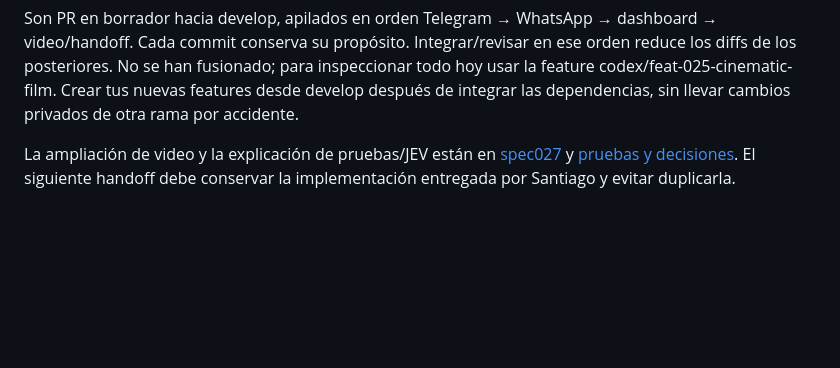
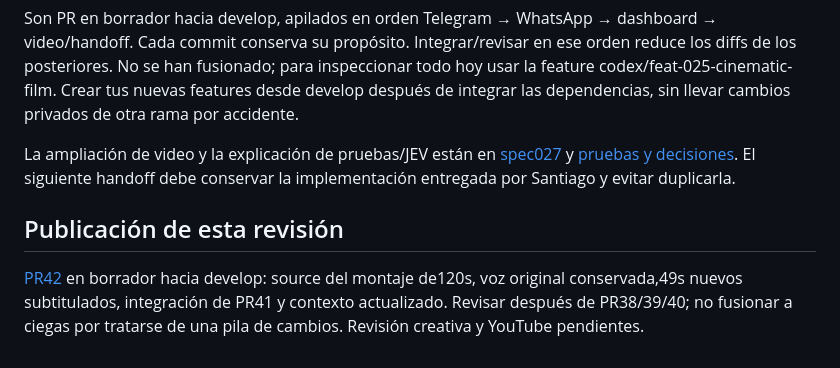
Before and after one commit to DEIMER-PY/c4-ai, a Markdown page: docs/equipo/HANDOFF_2026-10-17.md, the part around the change. Drawn GitHub-style; blank space fills up the shorter version.

Commit message:
docs(handoff): 📝 enlazar revisión del video y siguientes pasos

```diff
--- a/docs/equipo/HANDOFF_2026-10-17.md
+++ b/docs/equipo/HANDOFF_2026-10-17.md
@@ -110,3 +110,7 @@ Antes de desarrollar, dejar en el issue: tarea, rama, archivos, dudas bloqueante
 Son PR en borrador hacia develop, apilados en orden Telegram → WhatsApp → dashboard → video/handoff. Cada commit conserva su propósito. Integrar/revisar en ese orden reduce los diffs de los posteriores. No se han fusionado; para inspeccionar todo hoy usar la feature codex/feat-025-cinematic-film. Crear tus nuevas features desde develop después de integrar las dependencias, sin llevar cambios privados de otra rama por accidente.
 
 La ampliación de video y la explicación de pruebas/JEV están en [spec027](../specs/027-santiago-video-extension/spec.md) y [pruebas y decisiones](../producto/PRUEBAS_Y_DECISIONES.md). El siguiente handoff debe conservar la implementación entregada por Santiago y evitar duplicarla.
+
+## Publicación de esta revisión
+
+[PR42](https://github.com/DEIMER-PY/c4-ai/pull/42) en borrador hacia develop: source del montaje de120s, voz original conservada,49s nuevos subtitulados, integración de PR41 y contexto actualizado. Revisar después de PR38/39/40; no fusionar a ciegas por tratarse de una pila de cambios. Revisión creativa y YouTube pendientes.
```
Also changed, not shown: 1 other file.
